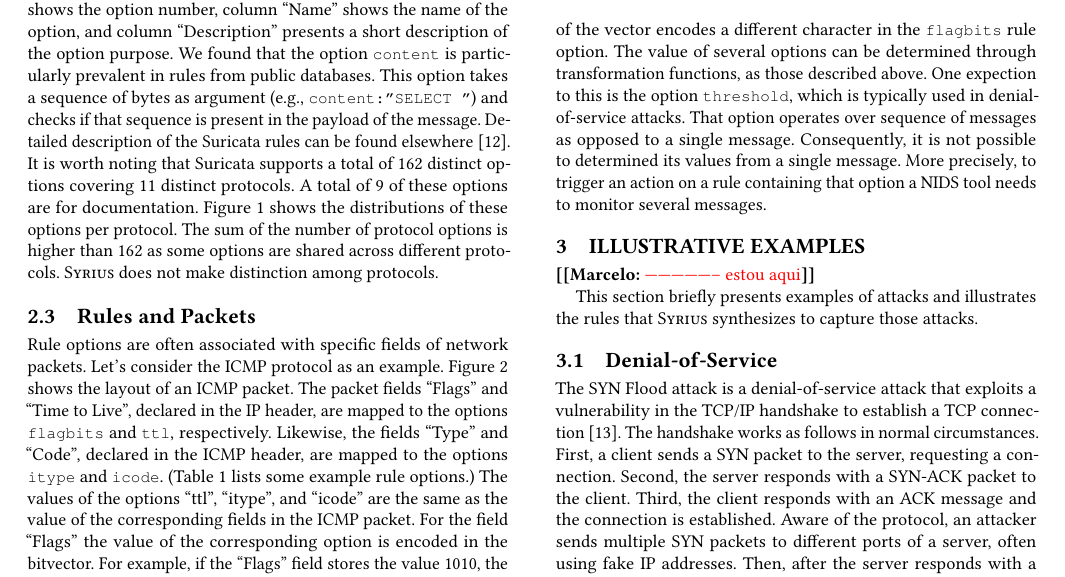
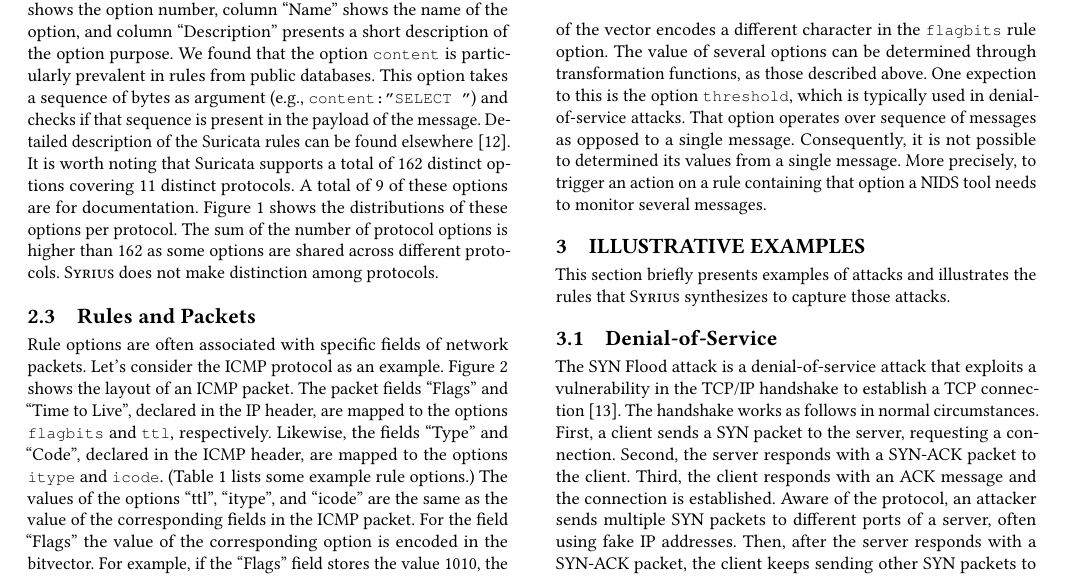
Before and after one commit to STAR-RG/syrius, a LaTeX paper (paper/paper.tex): part of page 2 of 6, cut so that both start at the same text. Compiled offline with pdfLaTeX.

Commit message:
minor change

```diff
--- a/paper/paper.tex
+++ b/paper/paper.tex
@@ -487,9 +487,6 @@ messages.
 
 \section{Illustrative Examples}
 \label{sec:suri-metas-coverage}
-
-\Mar{----------------- estou aqui}
-
 
 This section briefly presents examples of attacks and illustrates the
 rules that \tname{} synthesizes to capture those attacks.
```
